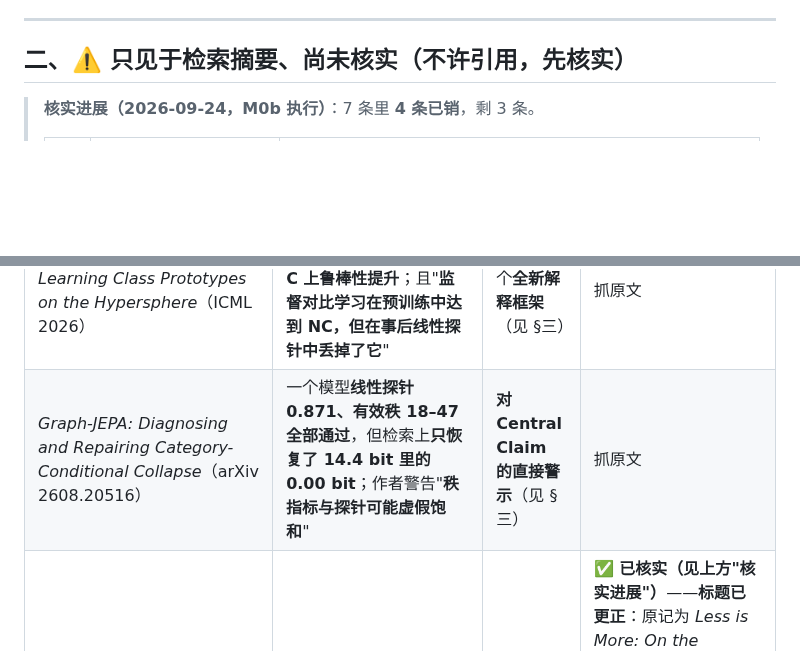
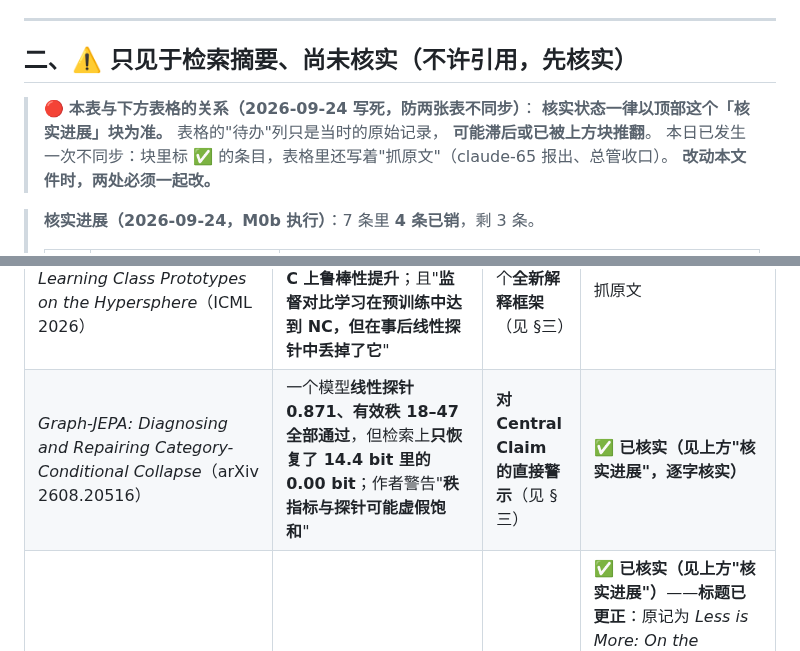
Before and after one commit to DREAMERhyh/2026-Inno-CIM-UCAS-competition, a Markdown page: docs/LITERATURE_NOTES.md, 2 parts joined by grey strips. GitHub-like rendering; blank space fills up the shorter version.

Commit message:
docs: LITERATURE_NOTES 两张表的关系写死 + 收口 Graph-JEPA 那行
【问题（claude-65 报出）】该文件的「核实进展」块（顶部，M0b 执行）与它下面的原始表格
**已经不同步**：块里标 ✅ 的条目，表格的"待办"列还写着"抓原文"。读者扫表会看到旧状态。

claude-65 被授权的三行它已改（Science Advances MTJ / IBM HWA / arXiv 2310.03843），
**Graph-JEPA 那行不在它的授权内，它按边界停手报我** —— 判得对，由总管收口。

【本次改动】
1. Graph-JEPA 行的待办列 → ✅ 已核实（见上方"核实进展"，逐字核实）
2. **在 §二 顶部写死规则**：核实状态一律以顶部块为准；表格的"待办"列只是当时的原始记录、
   可能滞后或已被推翻；**改动本文件时两处必须一起改**。
   并记下本日已发生过一次不同步，作为该规则的理由。

【背景】本文件是 `nat` 事故的防线（它开头写着「未核实的不许写进论文」）。
两张表不同步会削弱这条防线 —— 后来者只看表就会以为某条已核实或未核实。

```diff
--- a/docs/LITERATURE_NOTES.md
+++ b/docs/LITERATURE_NOTES.md
@@ -78,6 +78,12 @@
 
 ## 二、⚠️ 只见于检索摘要、尚未核实（**不许引用，先核实**）
 
+> 🔴 **本表与下方表格的关系（2026-09-24 写死，防两张表不同步）**：
+> **核实状态一律以顶部这个「核实进展」块为准。** 表格的"待办"列只是当时的原始记录，
+> **可能滞后或已被上方块推翻**。
+> 本日已发生一次不同步：块里标 ✅ 的条目，表格里还写着"抓原文"（claude-65 报出、总管收口）。
+> **改动本文件时，两处必须一起改。**
+
 > **核实进展（2026-09-24，M0b 执行）**：7 条里 **4 条已销**，剩 3 条。
 >
 > | 原编号 | 文献 | 新状态 |
@@ -99,7 +105,7 @@
 | PMC 漂移补偿（Nature Communications, s41467-023-40770-4 相关） | 电导漂移"**can be compensated in the digital domain without any expensive re-programming**"：测 s_ref/s_eval，调数字缩放因子 | 数字域补偿的**标量版**；我们的读出层适配是**更强的形式** | 抓原文 |
 | IGZO DRAM CIM（IEEE 2025） | 免刷新的 ADC 时变校准 | 同类思路的 ADC 侧版本 | 抓原文 |
 | *Neural Collapse by Design: Learning Class Prototypes on the Hypersphere*（ICML 2026） | 用原型对比损失强制神经坍缩几何，**ImageNet-C 上鲁棒性提升**；且"**监督对比学习在预训练中达到 NC，但在事后线性探针中丢掉了它**" | 给我们一个**全新解释框架**（见 §三） | 抓原文 |
-| *Graph-JEPA: Diagnosing and Repairing Category-Conditional Collapse*（arXiv 2608.20516） | 一个模型**线性探针 0.871、有效秩 18–47 全部通过**，但检索上**只恢复了 14.4 bit 里的 0.00 bit**；作者警告"**秩指标与探针可能虚假饱和**" | **对 Central Claim 的直接警示**（见 §三） | 抓原文 |
+| *Graph-JEPA: Diagnosing and Repairing Category-Conditional Collapse*（arXiv 2608.20516） | 一个模型**线性探针 0.871、有效秩 18–47 全部通过**，但检索上**只恢复了 14.4 bit 里的 0.00 bit**；作者警告"**秩指标与探针可能虚假饱和**" | **对 Central Claim 的直接警示**（见 §三） | **✅ 已核实（见上方"核实进展"，逐字核实）** |
 | *From Channel Bias to Feature Redundancy: Uncovering the "Less is More" Principle in Few-Shot Learning*（arXiv 2310.03843） | 少样本下**仅 1–5% 的特征维度**即可恢复全表示性能，且**大部分维度是有害的**；冗余随样本数增加而消失 | 读出训练样本量的冗余曲线（新增任务） | **✅ 已核实（见上方"核实进展"）**——**标题已更正**：原记为 *Less is More: On the Feature Redundancy of Pretrained Models*，**该标题不是 arXiv 2310.03843 的标题**。更正来源：2026-09-24 由 claude-65 经 **arXiv abs 页 + OpenAlex** 两处独立核对；同一更正亦已由 M0b 执行者登记在上方块内（其给出的解释更强：该页有 "substantial text overlap with arXiv:2206.08126" 的 admin note）。 |
 
 **获取方式**（WebFetch 在本机被安全策略拦截）：用 `curl`（已验证对 arXiv 与 PMLR 有效），
```
